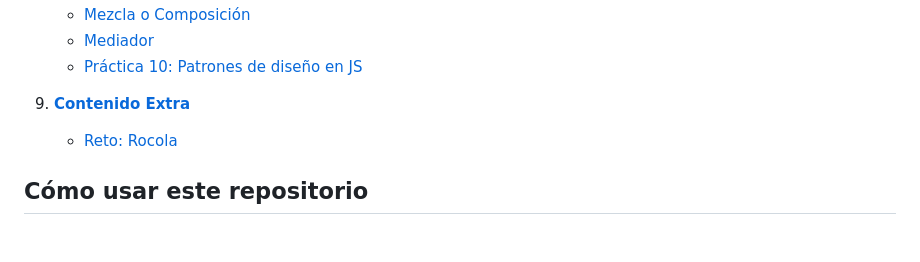
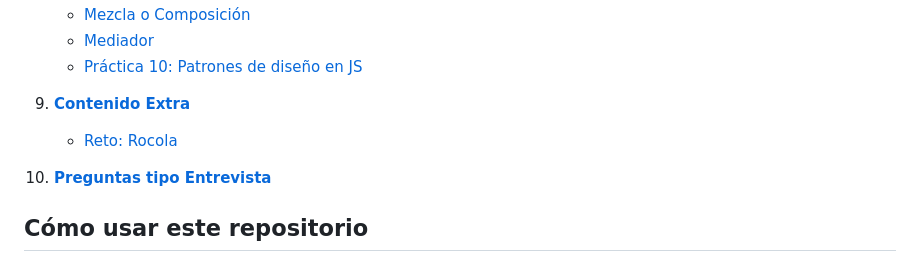
Before and after one commit to rvangelse/JS, a Markdown page: README.md, the part around the change. Rendered like a GitHub page; blank space fills up the shorter version.

Commit message:
Agrego actualizaciones

```diff
--- a/README.md
+++ b/README.md
@@ -77,6 +77,8 @@ Apuntes sobre los fundamentos de JavaScript
 9. [**Contenido Extra**](extra.md)
    - [Reto: Rocola](extra.md#reto-rocola)
 
+10. [**Preguntas tipo Entrevista**](preguntas.md)
+
 ## Cómo usar este repositorio
 
 Cada tema cuenta con ejemplos prácticos y explicaciones detalladas. Puedes clonar el repositorio y ejecutar los archivos en tu navegador o entorno de desarrollo favorito.
```
